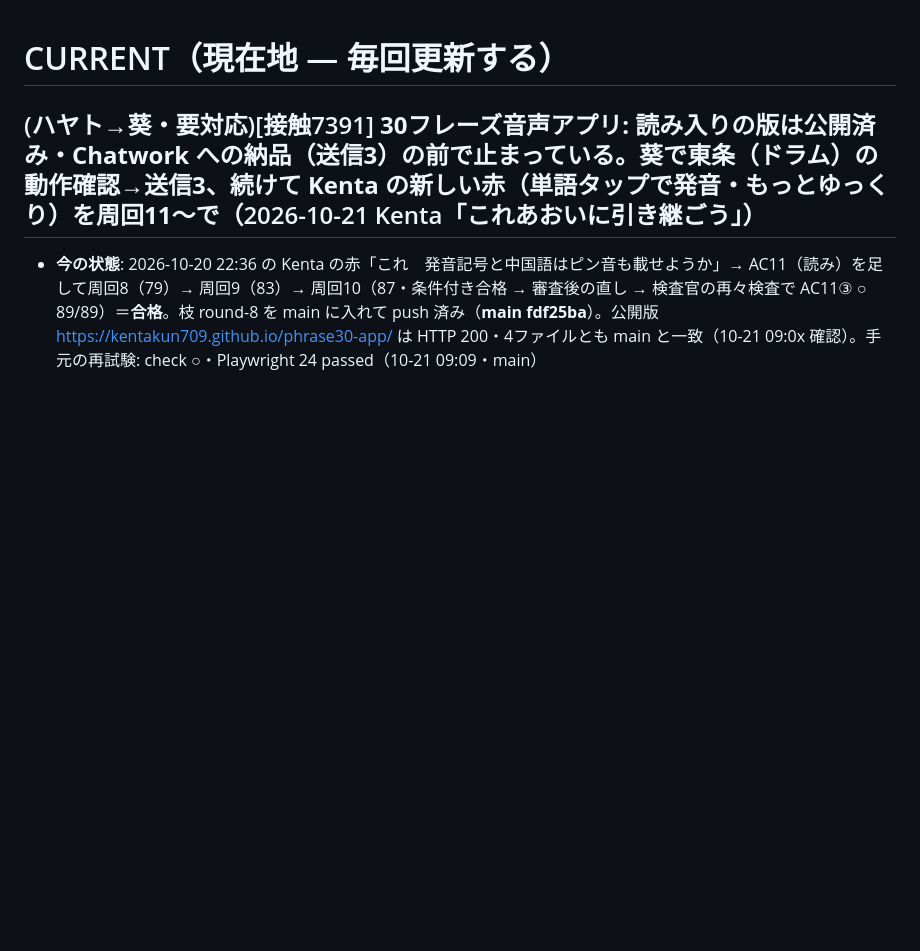
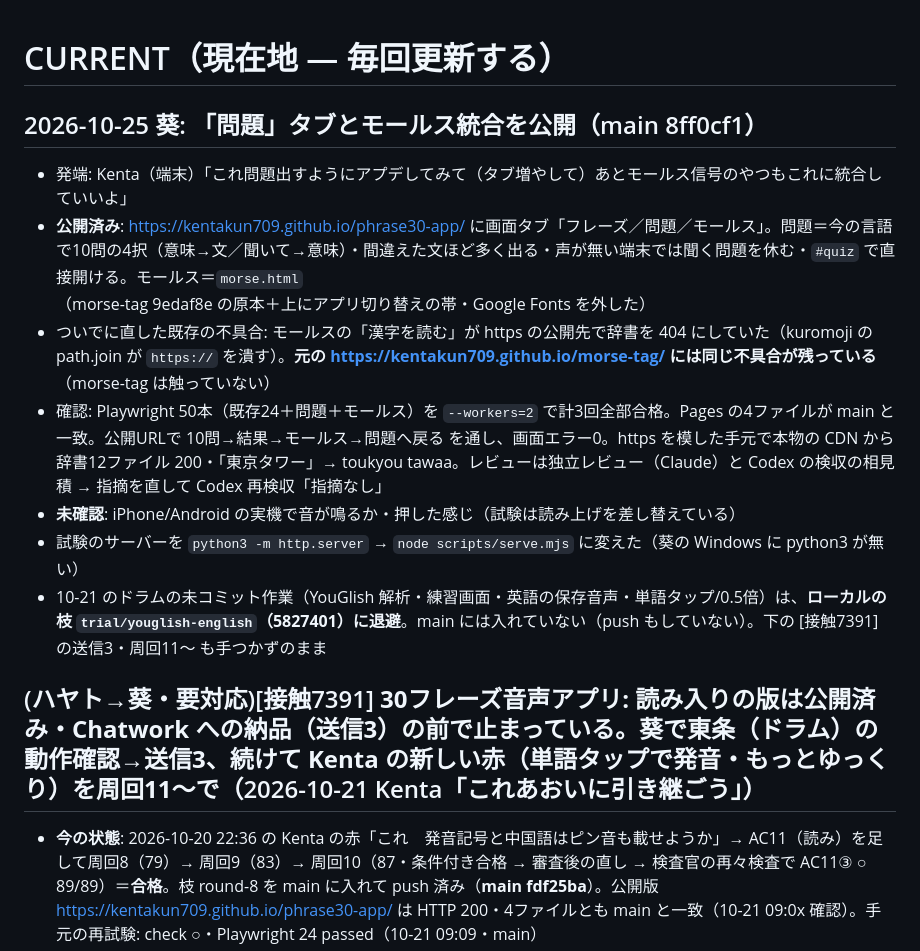
Before and after one commit to kentakun709/phrase30-app, a Markdown page: docs/CURRENT.md, the part around the change. Drawn GitHub-style; blank space fills up the shorter version.

Commit message:
記録: 問題タブ・モールス統合の公開（CURRENT・DECISIONS に依頼の原文）
Co-Authored-By: Claude Opus 5.5 <noreply@anthropic.com>

```diff
--- a/docs/CURRENT.md
+++ b/docs/CURRENT.md
@@ -1,4 +1,14 @@
 # CURRENT（現在地 — 毎回更新する）
+
+## 2026-10-25 葵: 「問題」タブとモールス統合を公開（main 8ff0cf1）
+
+- 発端: Kenta（端末）「これ問題出すようにアプデしてみて（タブ増やして）あとモールス信号のやつもこれに統合していいよ」
+- **公開済み**: https://kentakun709.github.io/phrase30-app/ に画面タブ「フレーズ／問題／モールス」。問題＝今の言語で10問の4択（意味→文／聞いて→意味）・間違えた文ほど多く出る・声が無い端末では聞く問題を休む・`#quiz` で直接開ける。モールス＝`morse.html`（morse-tag 9edaf8e の原本＋上にアプリ切り替えの帯・Google Fonts を外した）
+- ついでに直した既存の不具合: モールスの「漢字を読む」が https の公開先で辞書を 404 にしていた（kuromoji の path.join が `https://` を潰す）。**元の https://kentakun709.github.io/morse-tag/ には同じ不具合が残っている**（morse-tag は触っていない）
+- 確認: Playwright 50本（既存24＋問題＋モールス）を `--workers=2` で計3回全部合格。Pages の4ファイルが main と一致。公開URLで 10問→結果→モールス→問題へ戻る を通し、画面エラー0。https を模した手元で本物の CDN から辞書12ファイル 200・「東京タワー」→ toukyou tawaa。レビューは独立レビュー（Claude）と Codex の検収の相見積 → 指摘を直して Codex 再検収「指摘なし」
+- **未確認**: iPhone/Android の実機で音が鳴るか・押した感じ（試験は読み上げを差し替えている）
+- 試験のサーバーを `python3 -m http.server` → `node scripts/serve.mjs` に変えた（葵の Windows に python3 が無い）
+- 10-21 のドラムの未コミット作業（YouGlish 解析・練習画面・英語の保存音声・単語タップ/0.5倍）は、**ローカルの枝 `trial/youglish-english`（5827401）に退避**。main には入れていない（push もしていない）。下の [接触7391] の送信3・周回11〜 も手つかずのまま
 
 ## (ハヤト→葵・**要対応**)[接触7391] **30フレーズ音声アプリ: 読み入りの版は公開済み・Chatwork への納品（送信3）の前で止まっている。葵で東条（ドラム）の動作確認→送信3、続けて Kenta の新しい赤（単語タップで発音・もっとゆっくり）を周回11〜で**（2026-10-21 Kenta「これあおいに引き継ごう」）
 
```
Also changed, not shown: docs/DECISIONS.md (+8 -0 lines).
